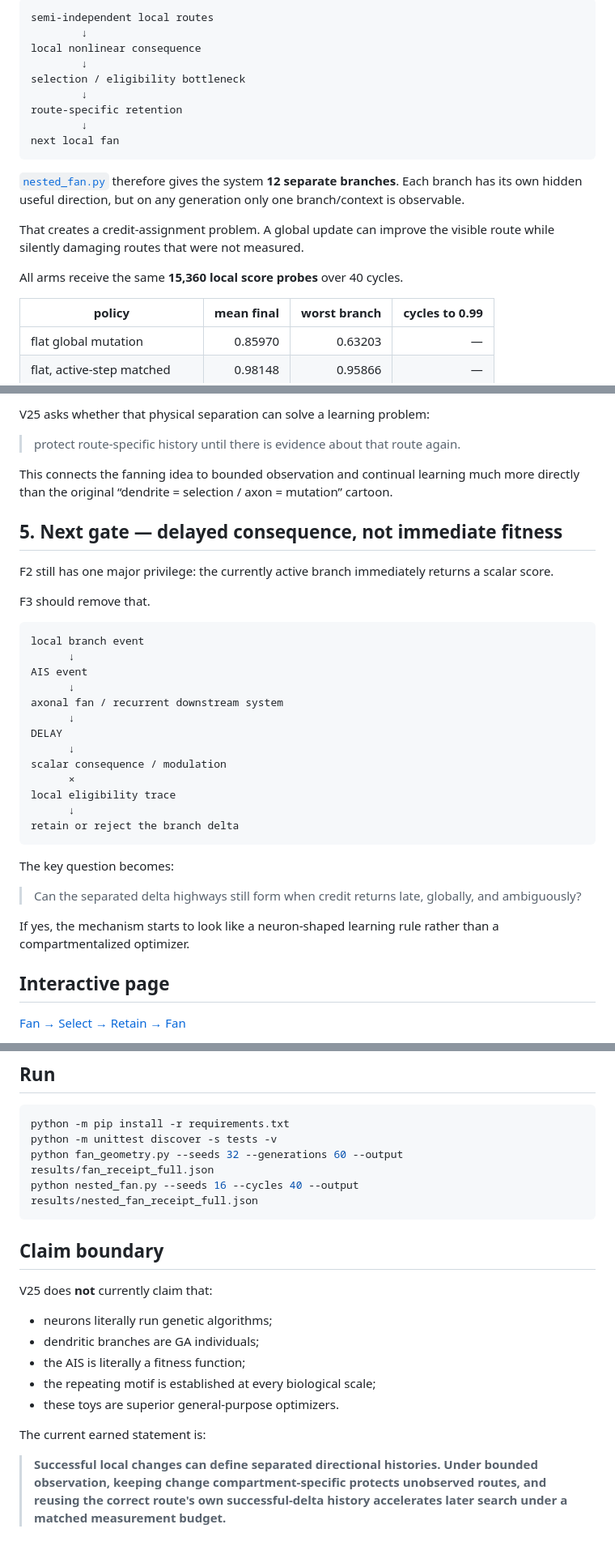
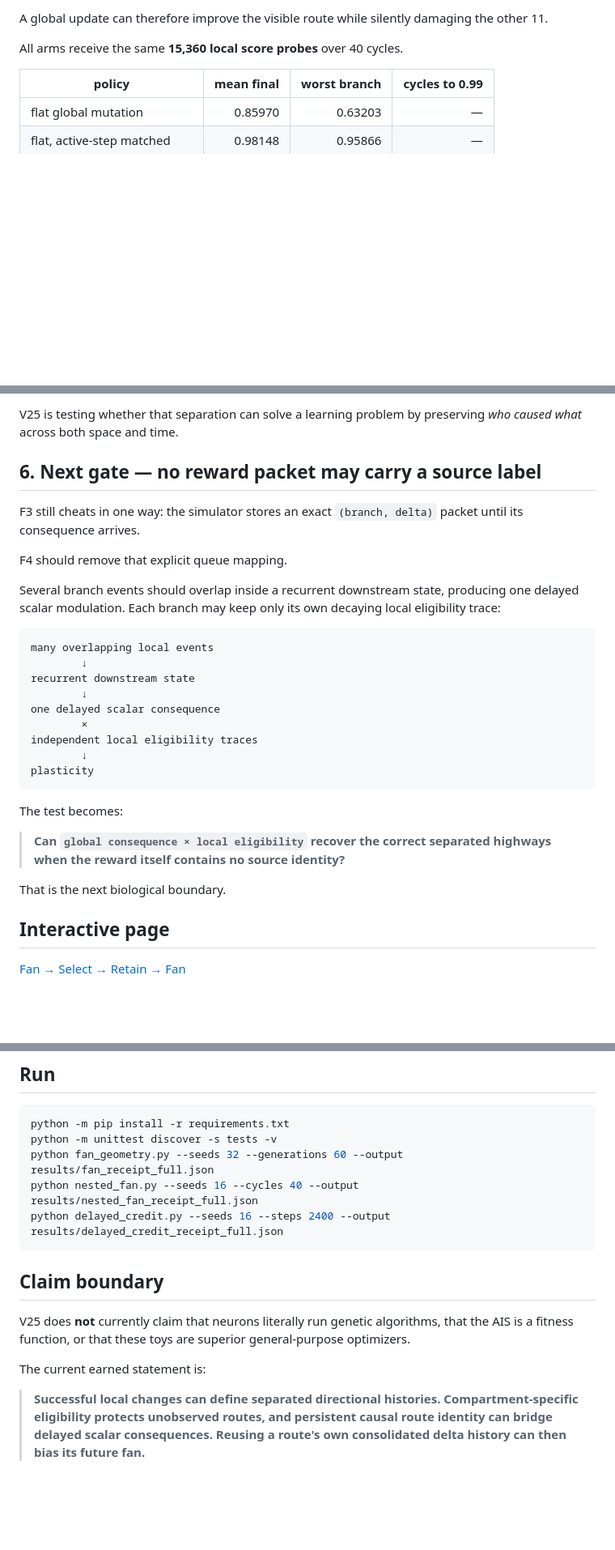
Before and after one commit to anttiluode/GeometricNeuronV25GeneticAlgoAndFanningNeuron, a Markdown page: README.md, 3 parts joined by grey strips. Shown at 81% size. Drawn GitHub-style; blank space fills up the shorter version.

````diff
--- a/README.md
+++ b/README.md
@@ -67,19 +63,5 @@ The Aizenbud/Leterrier connection suggested a stricter object:
 
-```text
-semi-independent local routes
-        ↓
-local nonlinear consequence
-        ↓
-selection / eligibility bottleneck
-        ↓
-route-specific retention
-        ↓
-next local fan
-```
-
-[`nested_fan.py`](nested_fan.py) therefore gives the system **12 separate branches**. Each branch has its own hidden useful direction, but on any generation only one branch/context is observable.
-
-That creates a credit-assignment problem. A global update can improve the visible route while silently damaging routes that were not measured.
+A global update can therefore improve the visible route while silently damaging the other 11.
 
 All arms receive the same **15,360 local score probes** over 40 cycles.
 
@@ -139,37 +161,31 @@ A flat artificial neuron encourages everything to mix into one parameter vector.
 
-V25 asks whether that physical separation can solve a learning problem:
+V25 is testing whether that separation can solve a learning problem by preserving *who caused what* across both space and time.
 
-> protect route-specific history until there is evidence about that route again.
+## 6. Next gate — no reward packet may carry a source label
 
-This connects the fanning idea to bounded observation and continual learning much more directly than the original “dendrite = selection / axon = mutation” cartoon.
+F3 still cheats in one way: the simulator stores an exact `(branch, delta)` packet until its consequence arrives.
 
-## 5. Next gate — delayed consequence, not immediate fitness
+F4 should remove that explicit queue mapping.
 
-F2 still has one major privilege: the currently active branch immediately returns a scalar score.
-
-F3 should remove that.
+Several branch events should overlap inside a recurrent downstream state, producing one delayed scalar modulation. Each branch may keep only its own decaying local eligibility trace:
 
 ```text
-local branch event
-      ↓
-AIS event
-      ↓
-axonal fan / recurrent downstream system
-      ↓
-DELAY
-      ↓
-scalar consequence / modulation
-      ×
-local eligibility trace
-      ↓
-retain or reject the branch delta
+many overlapping local events
+        ↓
+recurrent downstream state
+        ↓
+one delayed scalar consequence
+        ×
+independent local eligibility traces
+        ↓
+plasticity
 ```
 
-The key question becomes:
+The test becomes:
 
-> Can the separated delta highways still form when credit returns late, globally, and ambiguously?
+> **Can `global consequence × local eligibility` recover the correct separated highways when the reward itself contains no source identity?**
 
-If yes, the mechanism starts to look like a neuron-shaped learning rule rather than a compartmentalized optimizer.
+That is the next biological boundary.
 
 ## Interactive page
 
@@ -184,18 +200,13 @@ python -m pip install -r requirements.txt
 python -m unittest discover -s tests -v
 python fan_geometry.py --seeds 32 --generations 60 --output results/fan_receipt_full.json
 python nested_fan.py --seeds 16 --cycles 40 --output results/nested_fan_receipt_full.json
+python delayed_credit.py --seeds 16 --steps 2400 --output results/delayed_credit_receipt_full.json
 ```
 
 ## Claim boundary
 
-V25 does **not** currently claim that:
-
-- neurons literally run genetic algorithms;
-- dendritic branches are GA individuals;
-- the AIS is literally a fitness function;
-- the repeating motif is established at every biological scale;
-- these toys are superior general-purpose optimizers.
+V25 does **not** currently claim that neurons literally run genetic algorithms, that the AIS is a fitness function, or that these toys are superior general-purpose optimizers.
 
 The current earned statement is:
 
-> **Successful local changes can define separated directional histories. Under bounded observation, keeping change compartment-specific protects unobserved routes, and reusing the correct route's own successful-delta history accelerates later search under a matched measurement budget.**
+> **Successful local changes can define separated directional histories. Compartment-specific eligibility protects unobserved routes, and persistent causal route identity can bridge delayed scalar consequences. Reusing a route's own consolidated delta history can then bias its future fan.**
````
Also changed, not shown: other parts of README.md (+69 -33 lines).
